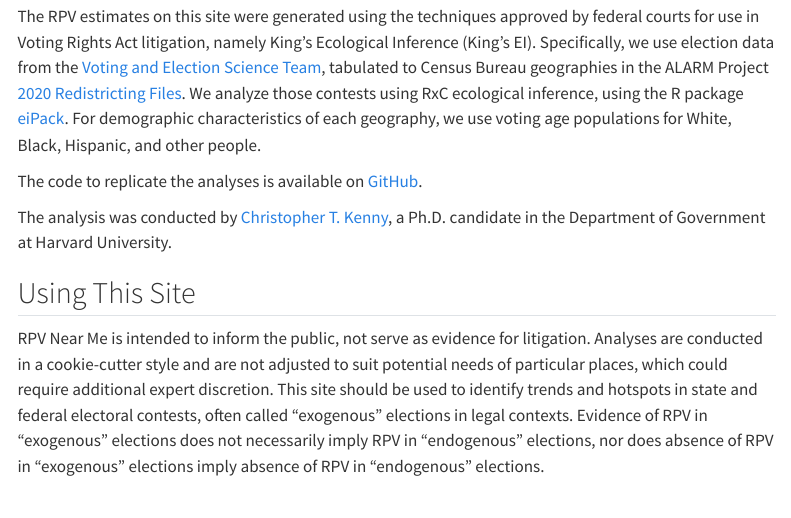
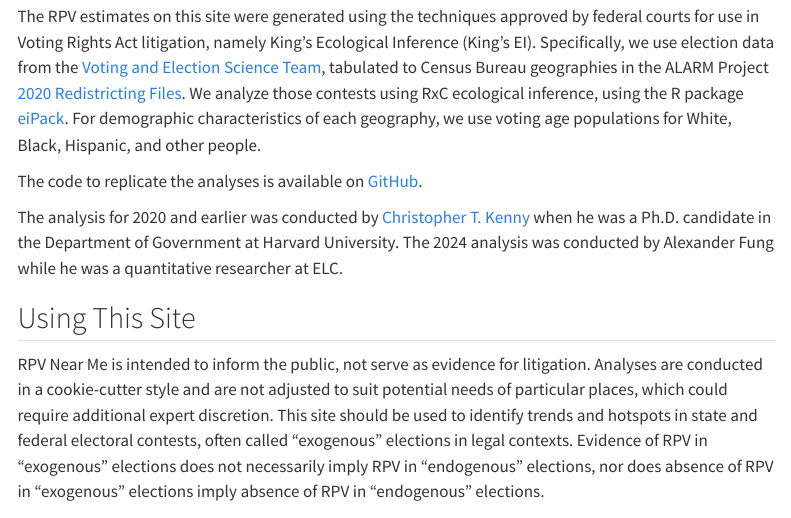
Before and after one commit to electionlawclinic/rpvnearme, a Quarto document (docs/about.qmd): the page in a window 1100 px wide, from 670 px down. Rendered offline with R 4.5, knitr and Pandoc in place of Quarto, with nearby package versions; menus at the side of the page are left out.

Commit message:
edit analysis description

```diff
--- a/docs/about.qmd
+++ b/docs/about.qmd
@@ -20,7 +20,7 @@ The RPV estimates on this site were generated using the techniques approved by f
 
 The code to replicate the analyses is available on [GitHub](https://github.com/electionlawclinic/rpvnearme).
 
-The analysis was conducted by [Christopher T. Kenny](https://christophertkenny.com/), a Ph.D. candidate in the Department of Government at Harvard University.
+The analysis for 2020 and earlier was conducted by [Christopher T. Kenny](https://christophertkenny.com/) when he was a Ph.D. candidate in the Department of Government at Harvard University. The 2024 analysis was conducted by Alexander Fung while he was a quantitative researcher at ELC.
 
 ## Using This Site
 
```
